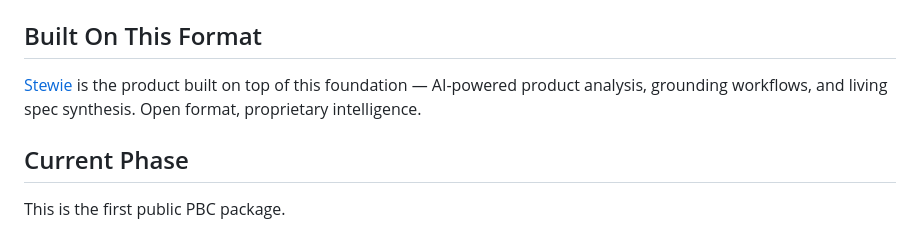
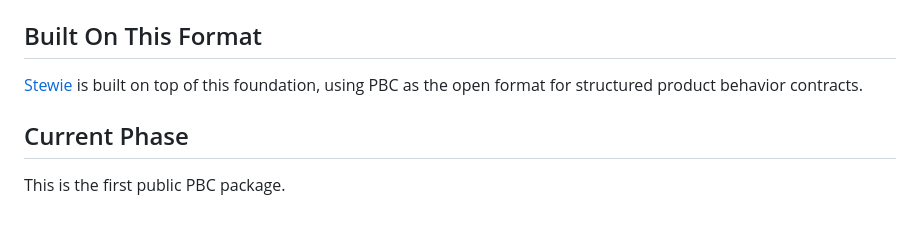
Before and after one commit to stewie-sh/pbc-spec, a Markdown page: README.md, the part around the change. Drawn GitHub-style.

Commit message:
Simplify Stewie reference in README

```diff
--- a/README.md
+++ b/README.md
@@ -192,9 +192,8 @@ Licensing is path-based. See [LICENSING.md](LICENSING.md) for the full mapping.
 
 ## Built On This Format
 
-[Stewie](https://stewie.sh) is the product built on top of this foundation —
-AI-powered product analysis, grounding workflows, and living spec synthesis.
-Open format, proprietary intelligence.
+[Stewie](https://stewie.sh) is built on top of this foundation, using PBC as
+the open format for structured product behavior contracts.
 
 ## Current Phase
 
```
